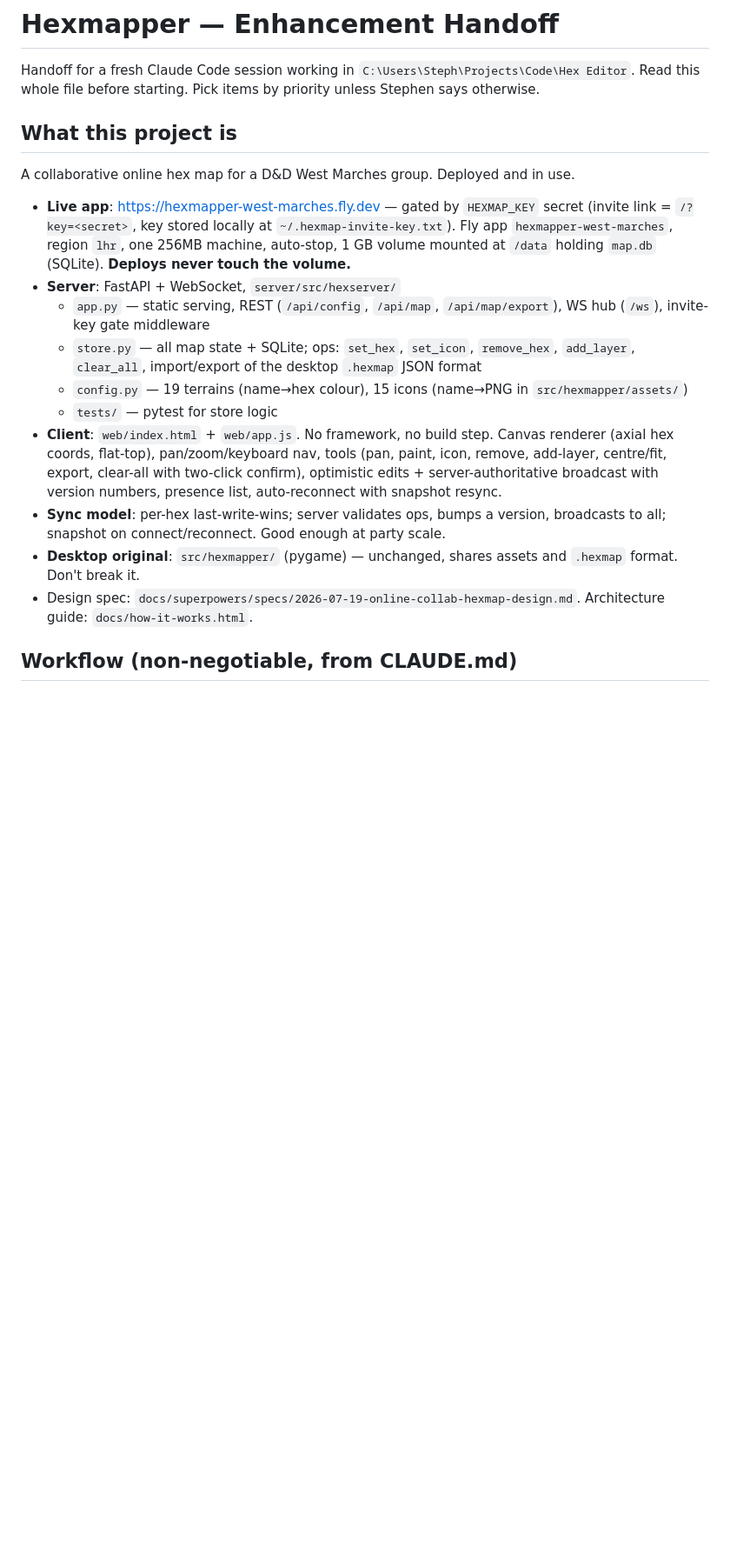
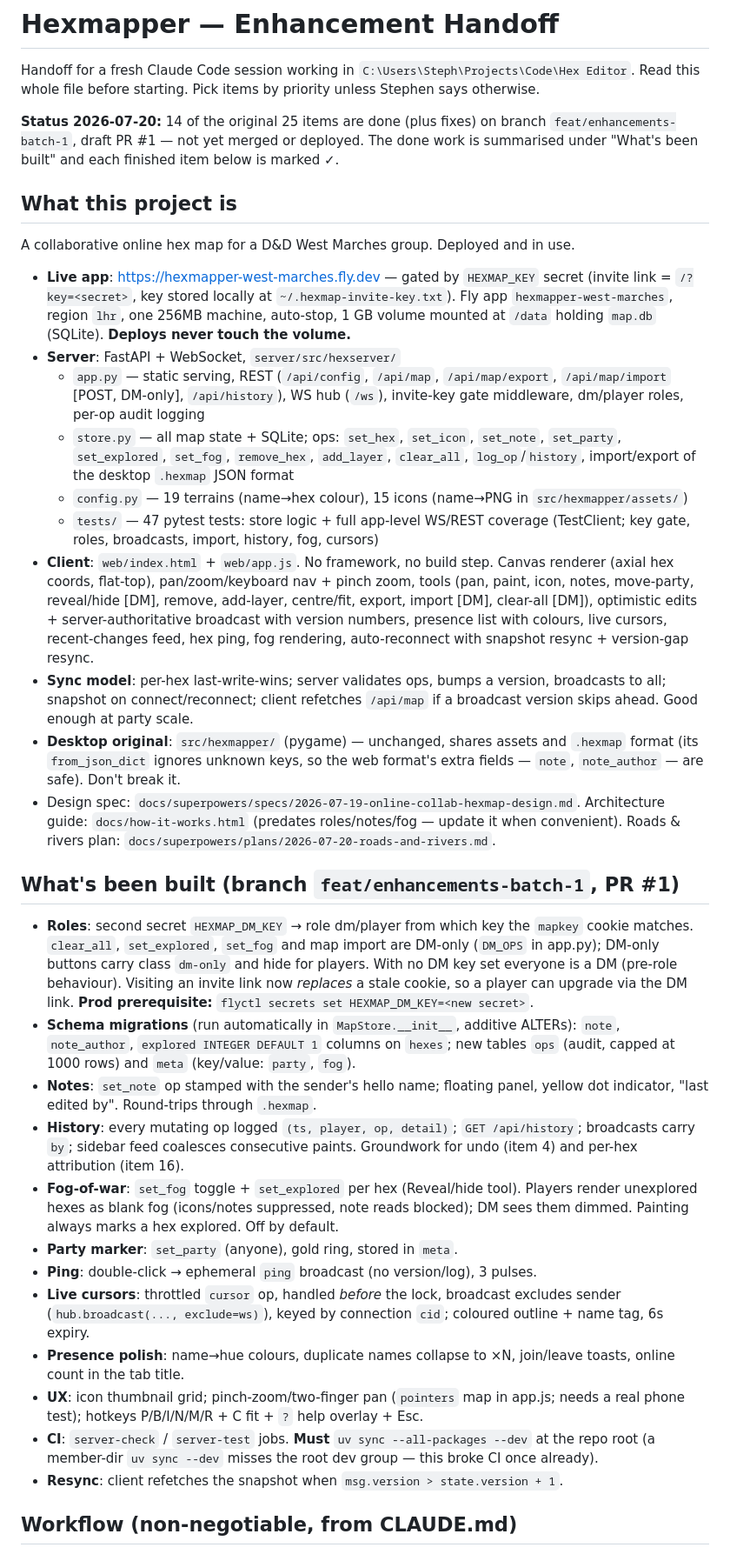
Before and after one commit to StephenHannaway/HexMapper, a Markdown page: docs/handoff-enhancements.md, the part around one of its changes. Shown at 87% size. GitHub-like rendering; blank space fills up the shorter version.

```diff
--- a/docs/handoff-enhancements.md
+++ b/docs/handoff-enhancements.md
@@ -2,6 +2,10 @@
 
 Handoff for a fresh Claude Code session working in `C:\Users\Steph\Projects\Code\Hex Editor`.
 Read this whole file before starting. Pick items by priority unless Stephen says otherwise.
+
+**Status 2026-07-20:** 14 of the original 25 items are done (plus fixes) on branch
+`feat/enhancements-batch-1`, draft PR #1 — not yet merged or deployed. The done work
+is summarised under "What's been built" and each finished item below is marked ✓.
 
 ## What this project is
 
@@ -12,23 +16,64 @@ A collaborative online hex map for a D&D West Marches group. Deployed and in use
   Fly app `hexmapper-west-marches`, region `lhr`, one 256MB machine, auto-stop,
   1 GB volume mounted at `/data` holding `map.db` (SQLite). **Deploys never touch the volume.**
 - **Server**: FastAPI + WebSocket, `server/src/hexserver/`
-  - `app.py` — static serving, REST (`/api/config`, `/api/map`, `/api/map/export`),
-    WS hub (`/ws`), invite-key gate middleware
-  - `store.py` — all map state + SQLite; ops: `set_hex`, `set_icon`, `remove_hex`,
-    `add_layer`, `clear_all`, import/export of the desktop `.hexmap` JSON format
+  - `app.py` — static serving, REST (`/api/config`, `/api/map`, `/api/map/export`,
+    `/api/map/import` [POST, DM-only], `/api/history`), WS hub (`/ws`),
+    invite-key gate middleware, dm/player roles, per-op audit logging
+  - `store.py` — all map state + SQLite; ops: `set_hex`, `set_icon`, `set_note`,
+    `set_party`, `set_explored`, `set_fog`, `remove_hex`, `add_layer`, `clear_all`,
+    `log_op`/`history`, import/export of the desktop `.hexmap` JSON format
   - `config.py` — 19 terrains (name→hex colour), 15 icons (name→PNG in `src/hexmapper/assets/`)
-  - `tests/` — pytest for store logic
+  - `tests/` — 47 pytest tests: store logic + full app-level WS/REST coverage
+    (TestClient; key gate, roles, broadcasts, import, history, fog, cursors)
 - **Client**: `web/index.html` + `web/app.js`. No framework, no build step. Canvas
-  renderer (axial hex coords, flat-top), pan/zoom/keyboard nav, tools (pan, paint,
-  icon, remove, add-layer, centre/fit, export, clear-all with two-click confirm),
-  optimistic edits + server-authoritative broadcast with version numbers, presence
-  list, auto-reconnect with snapshot resync.
+  renderer (axial hex coords, flat-top), pan/zoom/keyboard nav + pinch zoom, tools
+  (pan, paint, icon, notes, move-party, reveal/hide [DM], remove, add-layer,
+  centre/fit, export, import [DM], clear-all [DM]), optimistic edits +
+  server-authoritative broadcast with version numbers, presence list with colours,
+  live cursors, recent-changes feed, hex ping, fog rendering, auto-reconnect with
+  snapshot resync + version-gap resync.
 - **Sync model**: per-hex last-write-wins; server validates ops, bumps a version,
-  broadcasts to all; snapshot on connect/reconnect. Good enough at party scale.
+  broadcasts to all; snapshot on connect/reconnect; client refetches `/api/map` if
+  a broadcast version skips ahead. Good enough at party scale.
 - **Desktop original**: `src/hexmapper/` (pygame) — unchanged, shares assets and
-  `.hexmap` format. Don't break it.
+  `.hexmap` format (its `from_json_dict` ignores unknown keys, so the web format's
+  extra fields — `note`, `note_author` — are safe). Don't break it.
 - Design spec: `docs/superpowers/specs/2026-07-19-online-collab-hexmap-design.md`.
-  Architecture guide: `docs/how-it-works.html`.
+  Architecture guide: `docs/how-it-works.html` (predates roles/notes/fog — update it
+  when convenient). Roads & rivers plan: `docs/superpowers/plans/2026-07-20-roads-and-rivers.md`.
+
+## What's been built (branch `feat/enhancements-batch-1`, PR #1)
+
+- **Roles**: second secret `HEXMAP_DM_KEY` → role dm/player from which key the
+  `mapkey` cookie matches. `clear_all`, `set_explored`, `set_fog` and map import are
+  DM-only (`DM_OPS` in app.py); DM-only buttons carry class `dm-only` and hide for
+  players. With no DM key set everyone is a DM (pre-role behaviour). Visiting an
+  invite link now *replaces* a stale cookie, so a player can upgrade via the DM link.
+  **Prod prerequisite:** `flyctl secrets set HEXMAP_DM_KEY=<new secret>`.
+- **Schema migrations** (run automatically in `MapStore.__init__`, additive ALTERs):
+  `note`, `note_author`, `explored INTEGER DEFAULT 1` columns on `hexes`; new tables
+  `ops` (audit, capped at 1000 rows) and `meta` (key/value: `party`, `fog`).
+- **Notes**: `set_note` op stamped with the sender's hello name; floating panel,
+  yellow dot indicator, "last edited by". Round-trips through `.hexmap`.
+- **History**: every mutating op logged `(ts, player, op, detail)`; `GET /api/history`;
+  broadcasts carry `by`; sidebar feed coalesces consecutive paints. Groundwork for
+  undo (item 4) and per-hex attribution (item 16).
+- **Fog-of-war**: `set_fog` toggle + `set_explored` per hex (Reveal/hide tool).
+  Players render unexplored hexes as blank fog (icons/notes suppressed, note reads
+  blocked); DM sees them dimmed. Painting always marks a hex explored. Off by default.
+- **Party marker**: `set_party` (anyone), gold ring, stored in `meta`.
+- **Ping**: double-click → ephemeral `ping` broadcast (no version/log), 3 pulses.
+- **Live cursors**: throttled `cursor` op, handled *before* the lock, broadcast
+  excludes sender (`hub.broadcast(..., exclude=ws)`), keyed by connection `cid`;
+  coloured outline + name tag, 6s expiry.
+- **Presence polish**: name→hue colours, duplicate names collapse to ×N, join/leave
+  toasts, online count in the tab title.
+- **UX**: icon thumbnail grid; pinch-zoom/two-finger pan (`pointers` map in app.js;
+  needs a real phone test); hotkeys P/B/I/N/M/R + C fit + `?` help overlay + Esc.
+- **CI**: `server-check` / `server-test` jobs. **Must** `uv sync --all-packages --dev`
+  at the repo root (a member-dir `uv sync --dev` misses the root dev group — this
+  broke CI once already).
+- **Resync**: client refetches the snapshot when `msg.version > state.version + 1`.
 
 ## Workflow (non-negotiable, from CLAUDE.md)
 
```
Also changed, not shown: other parts of docs/handoff-enhancements.md (+61 -53 lines), 1 other file.
